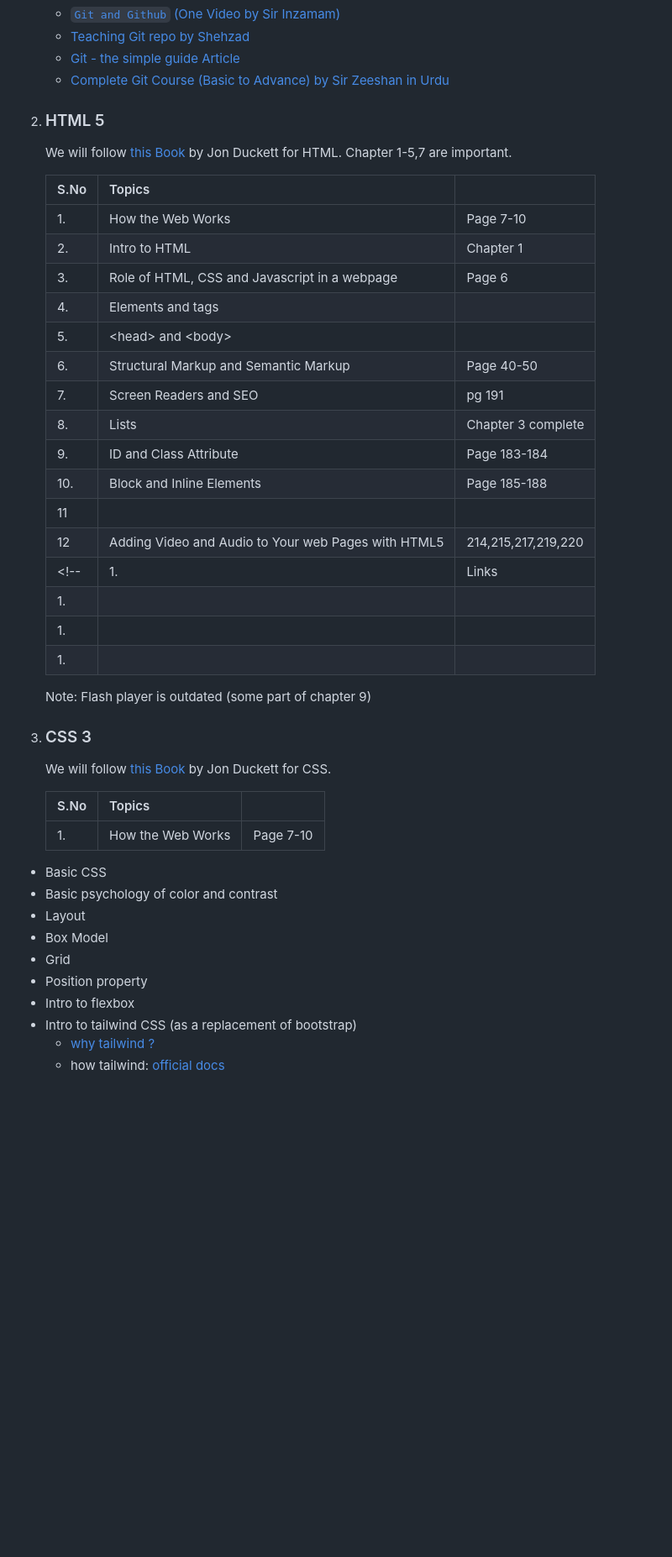
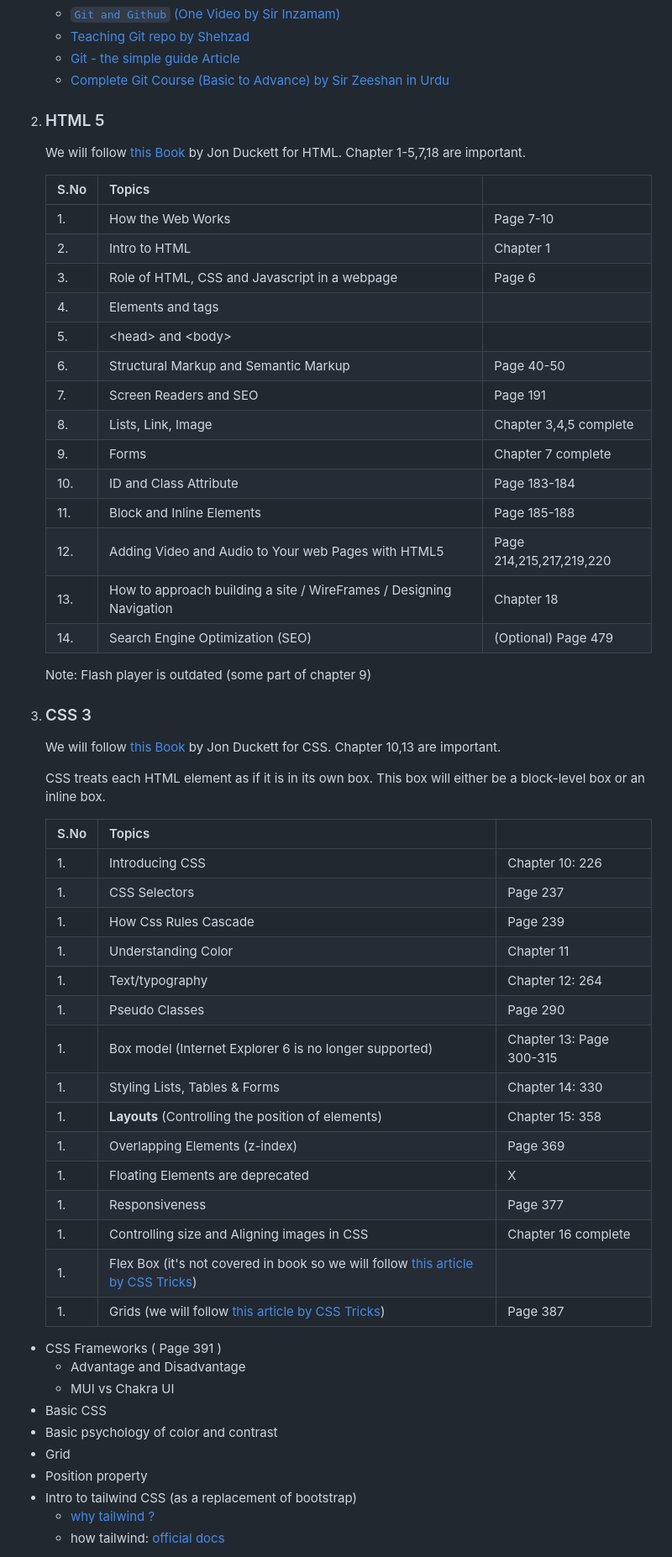
Before and after one commit to mInzamamMalik/Web-Development-Syllabus, a Markdown page: README.md, the part around the change. Shown at 84% size. GitHub-like rendering; blank space fills up the shorter version.

Commit message:
html done with some css

```diff
--- a/README.md
+++ b/README.md
@@ -57,43 +57,57 @@ This course is designed for aspiring AI developers and Chat-bot enthusiasts, and
 
 1. ### HTML 5
 
-    We will follow [this Book](https://github.com/shehza-d/Learning-Resources/blob/main/02.Starting-of-Development(HTML)/00.Web_development_book(jon-ducket).pdf) by Jon Duckett for HTML. Chapter 1-5,7 are important.
+    We will follow [this Book](https://github.com/shehza-d/Learning-Resources/blob/main/02.Starting-of-Development(HTML)/00.Web_development_book(jon-ducket).pdf) by Jon Duckett for HTML. Chapter 1-5,7,18 are important.
 
    |S.No |Topics||
    |- |-|-|
    |1. |How the Web Works| Page 7-10|
    |2. |Intro to HTML|Chapter 1|
    |3. |Role of HTML, CSS and Javascript in a webpage| Page 6|
-   |4. |Elements and tags|
-   |5. |\<head\> and \<body\>|
+   |4. |Elements and tags||
+   |5. |\<head\> and \<body\>||
    |6. |Structural Markup and Semantic Markup|Page 40-50|
-   |7. |Screen Readers and SEO|pg 191|
-    |8. |Lists| Chapter 3 complete|
-    |9. | ID and Class Attribute|Page 183-184|
-    |10. |Block and Inline Elements|Page 185-188|
-   |11| ||
-   |12|Adding Video and Audio to Your web Pages with HTML5|214,215,217,219,220|
-    <!-- |1. |Links|Chapter 3 complete|
-    |1. |||
-    |1. |||
-    |1. ||| -->
+   |7. |Screen Readers and SEO|Page 191|
+    |8. |Lists, Link, Image| Chapter 3,4,5 complete|
+    |9. |Forms| Chapter 7 complete|
+    |10. | ID and Class Attribute|Page 183-184|
+    |11. |Block and Inline Elements|Page 185-188|
+   |12.|Adding Video and Audio to Your web Pages with HTML5|Page 214,215,217,219,220|
+   |13.|How to approach building a site / WireFrames / Designing Navigation |Chapter 18 |
+    |14.|Search Engine Optimization (SEO)| (Optional) Page 479|
     Note: Flash player is outdated (some part of chapter 9)
 
 1. ### CSS 3
 
-    We will follow [this Book](https://github.com/shehza-d/Learning-Resources/blob/main/02.Starting-of-Development(HTML)/00.Web_development_book(jon-ducket).pdf) by Jon Duckett for CSS.
+    We will follow [this Book](https://github.com/shehza-d/Learning-Resources/blob/main/02.Starting-of-Development(HTML)/00.Web_development_book(jon-ducket).pdf) by Jon Duckett for CSS. Chapter 10,13 are important.
+
+    CSS treats each HTML element as if it is in its own box. This box will either be a block-level box or an inline box.
 
    |S.No |Topics||
-   |- |-|-|
-   |1. |How the Web Works| Page 7-10|
+   |---|---------|-----|
+   |1. |Introducing CSS|Chapter 10: 226|
+    |1.|CSS Selectors|Page 237|
+    |1.|How Css Rules Cascade|Page 239|
+    |1.|Understanding Color|Chapter 11|
+    |1.|Text/typography|Chapter 12: 264|
+    |1.|Pseudo Classes|Page 290|
+    |1.|Box model (Internet Explorer 6 is no longer supported)|Chapter 13: Page 300-315|
+    |1.|Styling Lists, Tables & Forms|Chapter 14: 330|
+    |1.|**Layouts** (Controlling the position of elements) |Chapter 15: 358|
+   |1.|Overlapping Elements (z-index)|Page 369|
+   |1.|Floating Elements are deprecated| X |
+   |1.|Responsiveness| Page 377 |
+    |1.| Controlling size and Aligning images in CSS |Chapter 16 complete|
+   |1.|Flex Box (it's not covered in book so we will follow [this article by CSS Tricks](https://css-tricks.com/snippets/css/a-guide-to-flexbox/))||
+   |1.|Grids (we will follow [this article by CSS Tricks](https://css-tricks.com/snippets/css/complete-guide-grid/))|Page 387|
 
+- CSS Frameworks ( Page 391 )
+  - Advantage and Disadvantage
+  - MUI vs Chakra UI
 - Basic CSS
 - Basic psychology of color and contrast
-- Layout
-- Box Model
 - Grid
 - Position property
-- Intro to flexbox
 - Intro to tailwind CSS (as a replacement of bootstrap)
   - [why tailwind ?](https://www.youtube.com/watch?v=CLkxRnRQtDE)
   - how tailwind: [official docs](https://tailwindcss.com/docs/)
```
